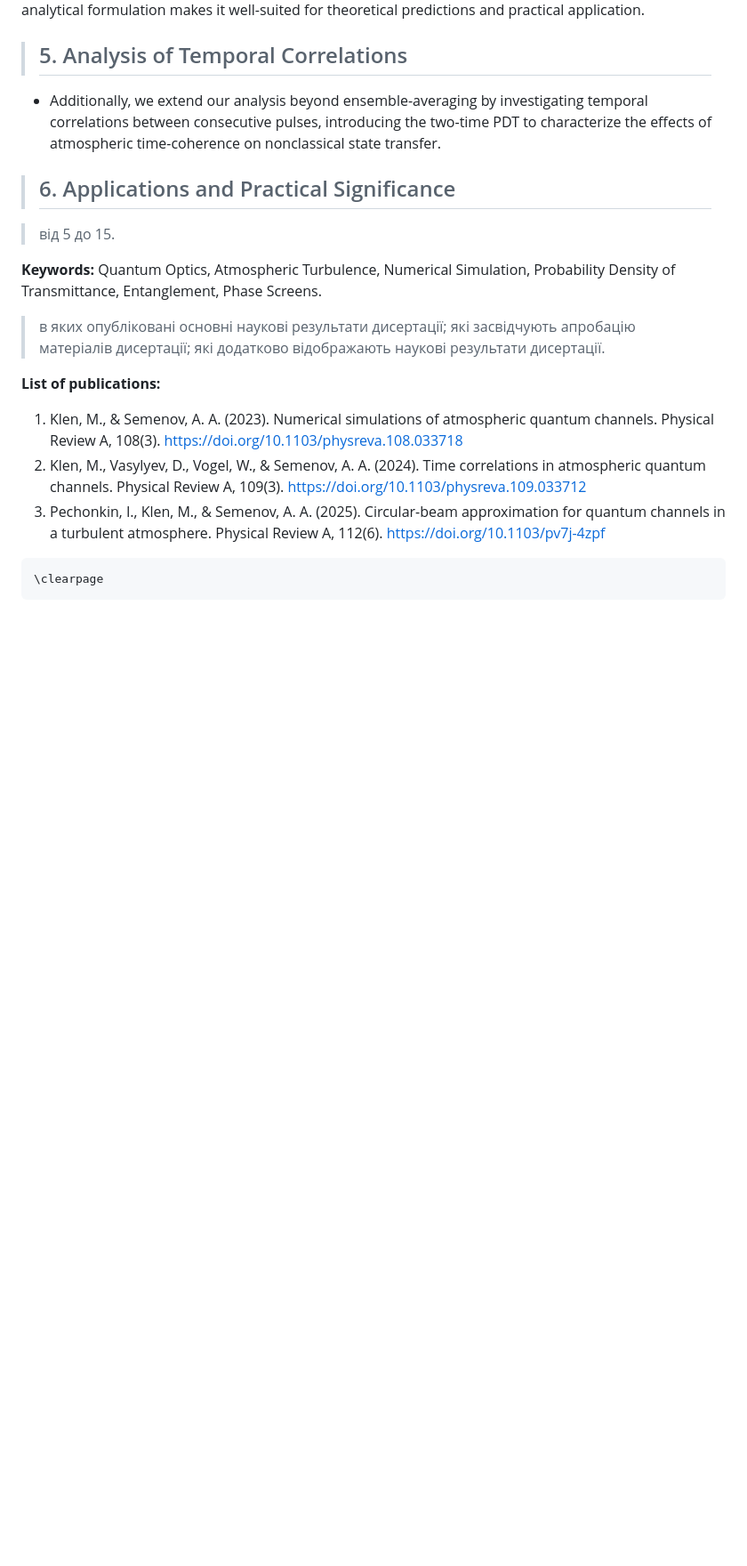
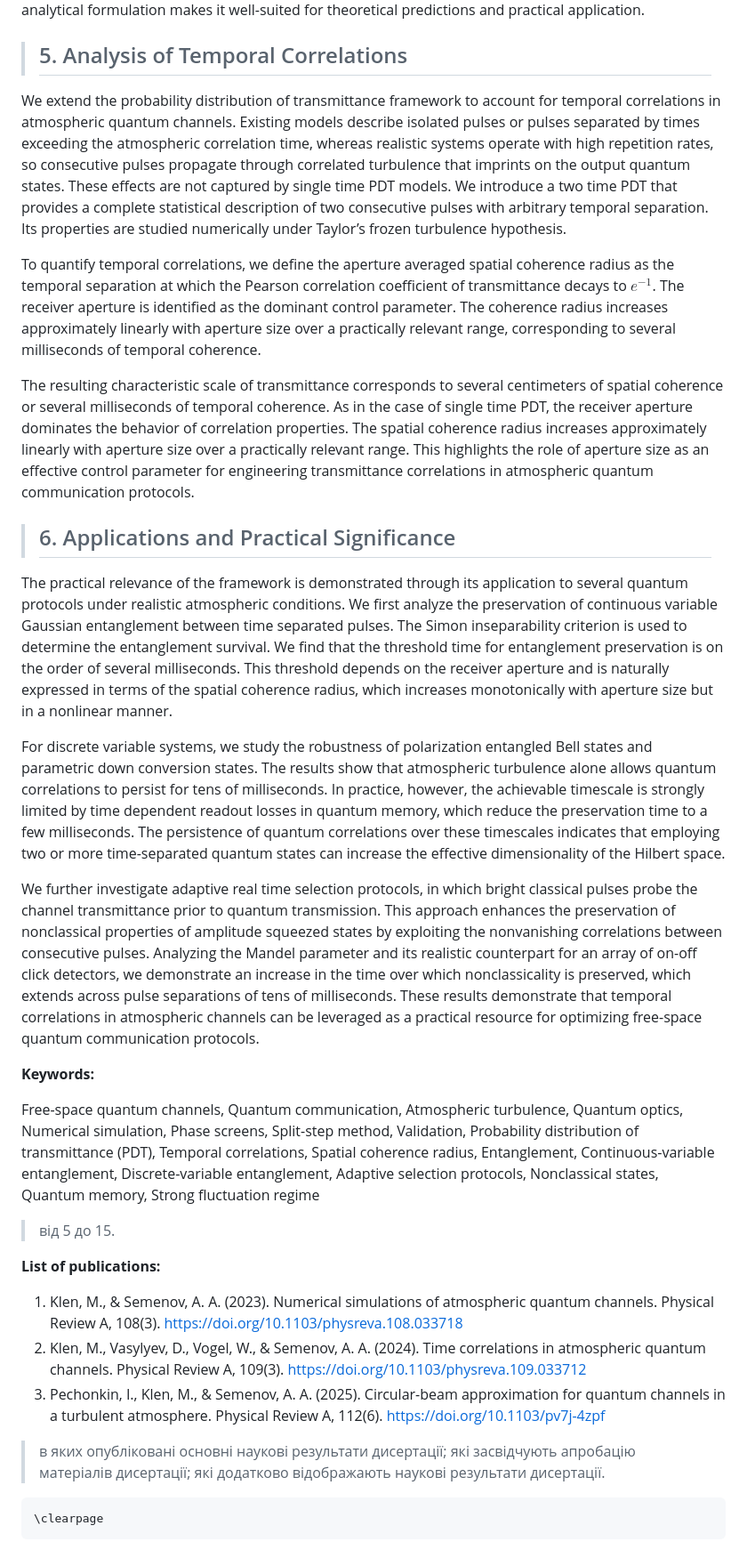
Before and after one commit to KlenM/Manuscript-PhD-thesis, a Markdown page: content/0_0_abstract.md, the part around one of its changes. Shown at 89% size. Rendered like a GitHub page; blank space fills up the shorter version.

Commit message:
Finish abstract draft

````diff
--- a/content/0_0_abstract.md
+++ b/content/0_0_abstract.md
@@ -106,28 +104,71 @@ This model generally outperforms all other considered analytical models, and its
 
 > ## 5. Analysis of Temporal Correlations
 
-- Additionally, we extend our analysis beyond ensemble-averaging by investigating temporal correlations between consecutive pulses, introducing the two-time PDT to characterize the effects of atmospheric time-coherence on nonclassical state transfer.
+We extend the probability distribution of transmittance framework to account for temporal correlations in atmospheric quantum channels.
+Existing models describe isolated pulses or pulses separated by times exceeding the atmospheric correlation time, whereas realistic systems operate with high repetition rates, so consecutive pulses propagate through correlated turbulence that imprints on the output quantum states.
+These effects are not captured by single time PDT models.
+We introduce a two time PDT that provides a complete statistical description of two consecutive pulses with arbitrary temporal separation.
+Its properties are studied numerically under Taylor’s frozen turbulence hypothesis.
+
+To quantify temporal correlations, we define the aperture averaged spatial coherence radius as the temporal separation at which the Pearson correlation coefficient of transmittance decays to $e^{-1}$.
+The receiver aperture is identified as the dominant control parameter.
+The coherence radius increases approximately linearly with aperture size over a practically relevant range, corresponding to several milliseconds of temporal coherence.
+
+The resulting characteristic scale of transmittance corresponds to several centimeters of spatial coherence or several milliseconds of temporal coherence.
+As in the case of single time PDT, the receiver aperture dominates the behavior of correlation properties.
+The spatial coherence radius increases approximately linearly with aperture size over a practically relevant range.
+This highlights the role of aperture size as an effective control parameter for engineering transmittance correlations in atmospheric quantum communication protocols.
+
 > ## 6. Applications and Practical Significance
+
+The practical relevance of the framework is demonstrated through its application to several quantum protocols under realistic atmospheric conditions.
+We first analyze the preservation of continuous variable Gaussian entanglement between time separated pulses.
+The Simon inseparability criterion is used to determine the entanglement survival.
+We find that the threshold time for entanglement preservation is on the order of several milliseconds.
+This threshold depends on the receiver aperture and is naturally expressed in terms of the spatial coherence radius, which increases monotonically with aperture size but in a nonlinear manner.
+
+For discrete variable systems, we study the robustness of polarization entangled Bell states and parametric down conversion states.
+The results show that atmospheric turbulence alone allows quantum correlations to persist for tens of milliseconds.
+In practice, however, the achievable timescale is strongly limited by time dependent readout losses in quantum memory, which reduce the preservation time to a few milliseconds.
+The persistence of quantum correlations over these timescales indicates that employing two or more time-separated quantum states can increase the effective dimensionality of the Hilbert space.
+
+We further investigate adaptive real time selection protocols, in which bright classical pulses probe the channel transmittance prior to quantum transmission.
+This approach enhances the preservation of nonclassical properties of amplitude squeezed states by exploiting the nonvanishing correlations between consecutive pulses.
+Analyzing the Mandel parameter and its realistic counterpart for an array of on-off click detectors, we demonstrate an increase in the time over which nonclassicality is preserved, which extends across pulse separations of tens of milliseconds.
+These results demonstrate that temporal correlations in atmospheric channels can be leveraged as a practical resource for optimizing free-space quantum communication protocols.
+
+**Keywords:**
+
+Free-space quantum channels,
+Quantum communication,
+Atmospheric turbulence,
+Quantum optics,
+Numerical simulation,
+Phase screens,
+Split-step method,
+Validation,
+Probability distribution of transmittance (PDT),
+Temporal correlations,
+Spatial coherence radius,
+Entanglement,
+Continuous-variable entanglement,
+Discrete-variable entanglement,
+Adaptive selection protocols,
+Nonclassical states,
+Quantum memory,
+Strong fluctuation regime
 
 > від 5 до 15.
 
-**Keywords:**
-Quantum Optics,
-Atmospheric Turbulence,
-Numerical Simulation,
-Probability Density of Transmittance,
-Entanglement,
-Phase Screens.
-
->в яких опубліковані основні наукові результати дисертації;
-які засвідчують апробацію матеріалів дисертації;
-які додатково відображають наукові результати дисертації.
 
 **List of publications:**
 1. Klen, M., & Semenov, A. A. (2023). Numerical simulations of atmospheric quantum channels. Physical Review A, 108(3). https://doi.org/10.1103/physreva.108.033718
 2. Klen, M., Vasylyev, D., Vogel, W., & Semenov, A. A. (2024). Time correlations in atmospheric quantum channels. Physical Review A, 109(3). https://doi.org/10.1103/physreva.109.033712
 3. Pechonkin, I., Klen, M., & Semenov, A. A. (2025). Circular-beam approximation for quantum channels in a turbulent atmosphere. Physical Review A, 112(6). https://doi.org/10.1103/pv7j-4zpf
 
+>в яких опубліковані основні наукові результати дисертації;
+які засвідчують апробацію матеріалів дисертації;
+які додатково відображають наукові результати дисертації.
 
 ```{=latex}
 \clearpage
````
Also changed, not shown: other parts of content/0_0_abstract.md (+0 -2 lines).
